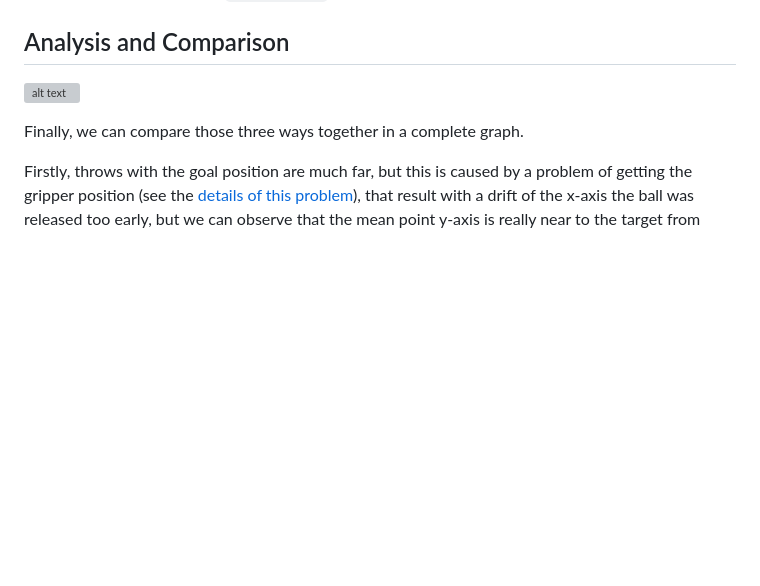
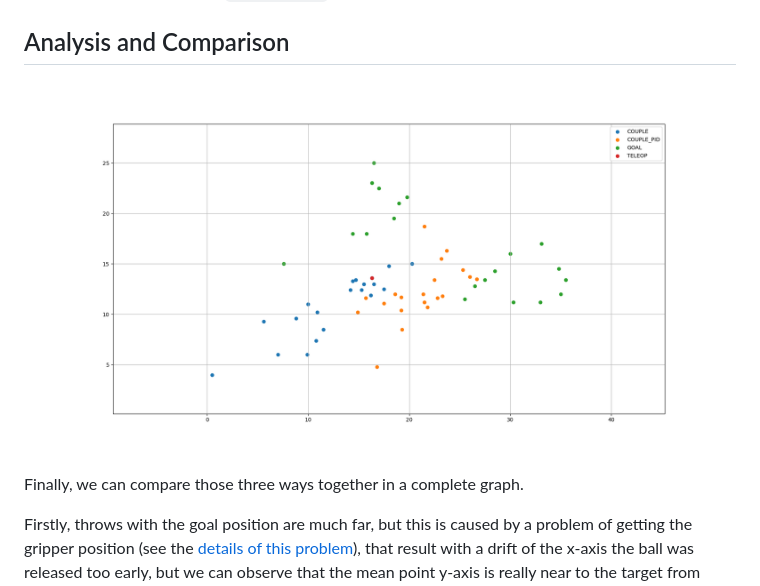
Before and after one commit to D-Clara/dynamic_reachy, a Markdown page: docs/report/Resultats.md, the part around the change. GitHub-like rendering; blank space fills up the shorter version; grey boxes are pictures that could not be loaded.

```diff
--- a/docs/report/Resultats.md
+++ b/docs/report/Resultats.md
@@ -46,7 +46,7 @@ Moreover, the mean point is `[21.0  12.1]`, which is closer to the teleoperation
 
 ## Analysis and Comparison
 
-![alt text](./All_plot.png)
+![alt text](../images/All_plot.png)
 
 Finally, we can compare those three ways together in a complete graph.
 
```
